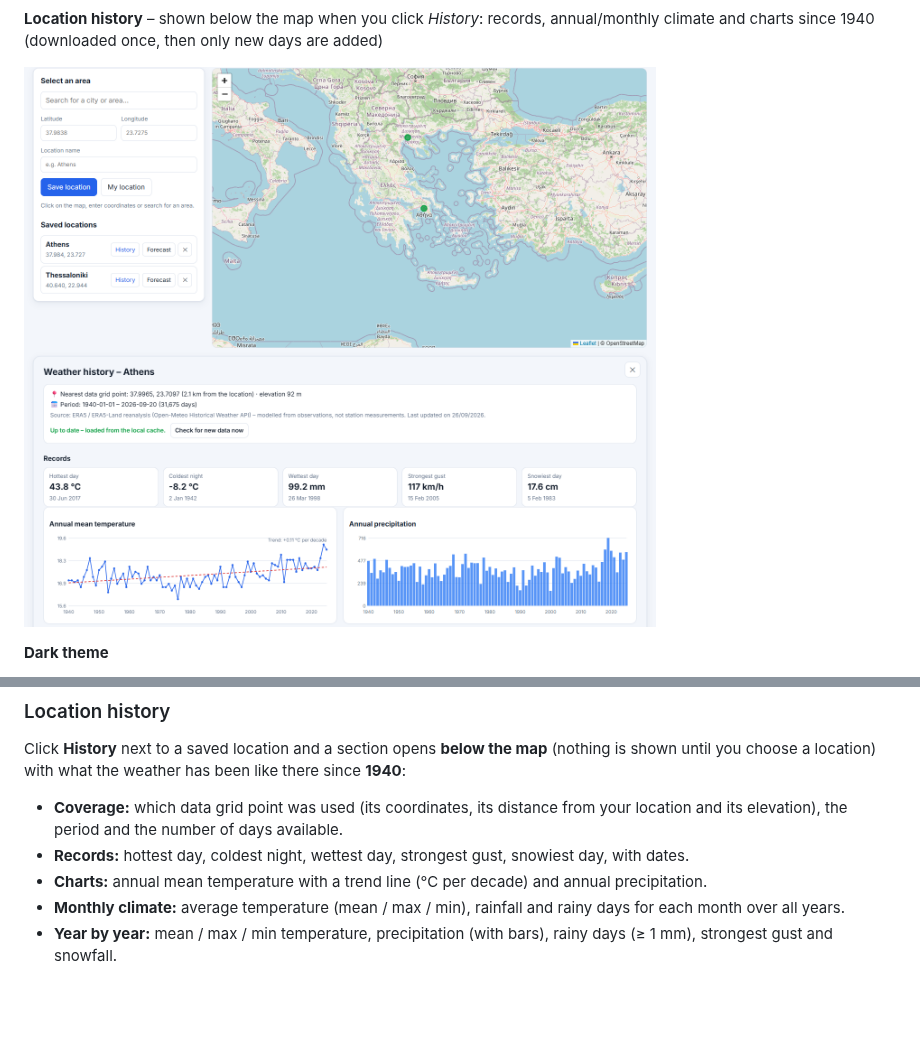
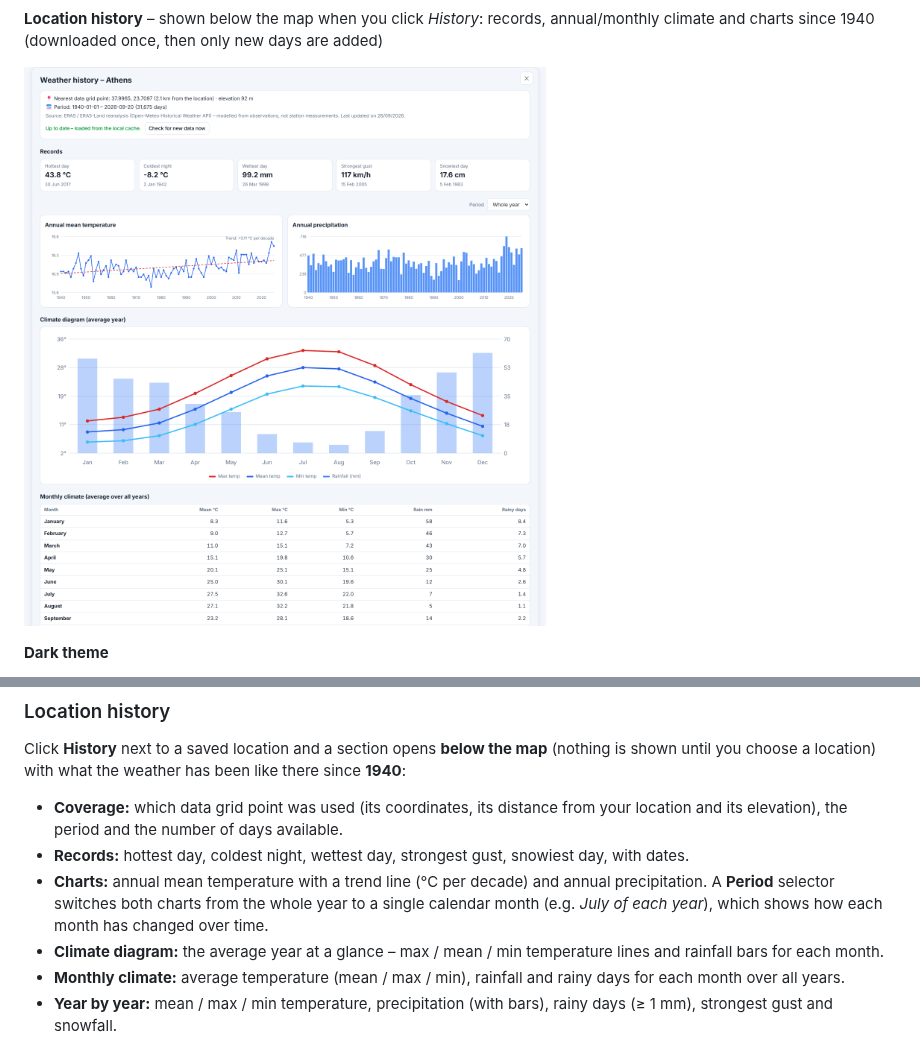
Before and after one commit to santonoreg/weather_forecast, a Markdown page: README.md, 2 parts joined by grey strips. GitHub-like rendering; pictures changed too: docs/screenshots/history.png; blank space fills up the shorter version.

Commit message:
History: month selector for charts, climate diagram, spacing between sections
Co-Authored-By: Claude Sonnet 5 <noreply@anthropic.com>

```diff
--- a/README.md
+++ b/README.md
@@ -88,7 +88,8 @@ Click **History** next to a saved location and a section opens **below the map**
 
 - **Coverage:** which data grid point was used (its coordinates, its distance from your location and its elevation), the period and the number of days available.
 - **Records:** hottest day, coldest night, wettest day, strongest gust, snowiest day, with dates.
-- **Charts:** annual mean temperature with a trend line (°C per decade) and annual precipitation.
+- **Charts:** annual mean temperature with a trend line (°C per decade) and annual precipitation. A **Period** selector switches both charts from the whole year to a single calendar month (e.g. *July of each year*), which shows how each month has changed over time.
+- **Climate diagram:** the average year at a glance – max / mean / min temperature lines and rainfall bars for each month.
 - **Monthly climate:** average temperature (mean / max / min), rainfall and rainy days for each month over all years.
 - **Year by year:** mean / max / min temperature, precipitation (with bars), rainy days (≥ 1 mm), strongest gust and snowfall.
 
```
Also changed, not shown: 5 other files.
